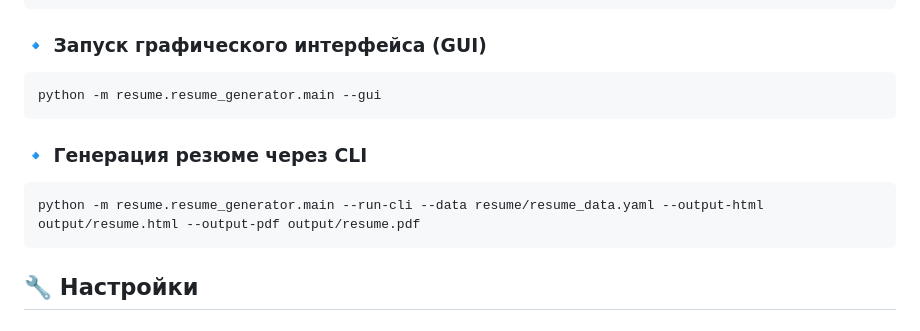
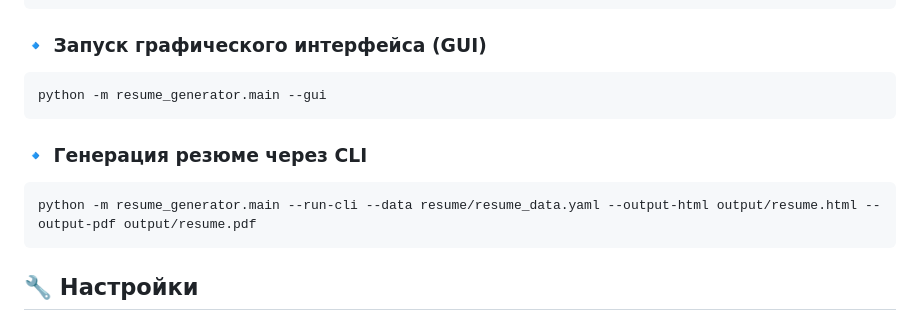
Before and after one commit to Andrew-Gomonov/resume_generator, a Markdown page: README.md, the part around the change. Rendered like a GitHub page.

````diff
--- a/README.md
+++ b/README.md
@@ -28,12 +28,12 @@ pip install -r resume/requirements.txt
 
 ### 🔹 Запуск графического интерфейса (GUI)
 ```bash
-python -m resume.resume_generator.main --gui
+python -m resume_generator.main --gui
 ```
 
 ### 🔹 Генерация резюме через CLI
 ```bash
-python -m resume.resume_generator.main --run-cli --data resume/resume_data.yaml --output-html output/resume.html --output-pdf output/resume.pdf
+python -m resume_generator.main --run-cli --data resume/resume_data.yaml --output-html output/resume.html --output-pdf output/resume.pdf
 ```
 
 ## 🔧 Настройки
````
